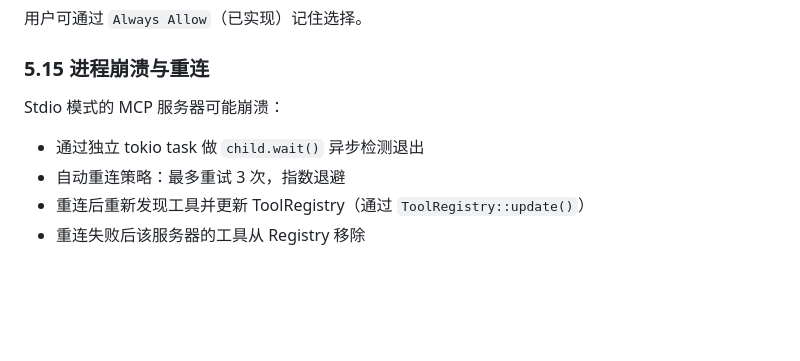
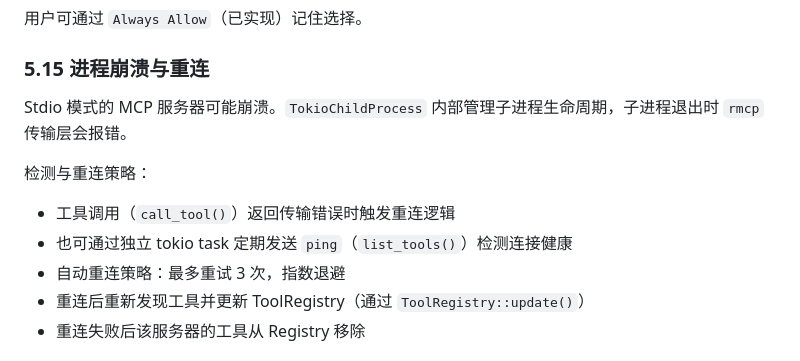
Before and after one commit to laonger/visp, a Markdown page: docs/design/vibewisp-design-mcp.md, the part around the change. Rendered like a GitHub page; blank space fills up the shorter version.

Commit message:
docs: fix child process lifecycle - delegated to rmcp, exit detection via transport errors

```diff
--- a/docs/design/vibewisp-design-mcp.md
+++ b/docs/design/vibewisp-design-mcp.md
@@ -557,8 +557,11 @@ Stdio 子进程默认继承 daemon 的完整环境变量。配置的 `env` 字
 
 ### 5.15 进程崩溃与重连
 
-Stdio 模式的 MCP 服务器可能崩溃：
-- 通过独立 tokio task 做 `child.wait()` 异步检测退出
+Stdio 模式的 MCP 服务器可能崩溃。`TokioChildProcess` 内部管理子进程生命周期，子进程退出时 `rmcp` 传输层会报错。
+
+检测与重连策略：
+- 工具调用（`call_tool()`）返回传输错误时触发重连逻辑
+- 也可通过独立 tokio task 定期发送 `ping`（`list_tools()`）检测连接健康
 - 自动重连策略：最多重试 3 次，指数退避
 - 重连后重新发现工具并更新 ToolRegistry（通过 `ToolRegistry::update()`）
 - 重连失败后该服务器的工具从 Registry 移除
```
